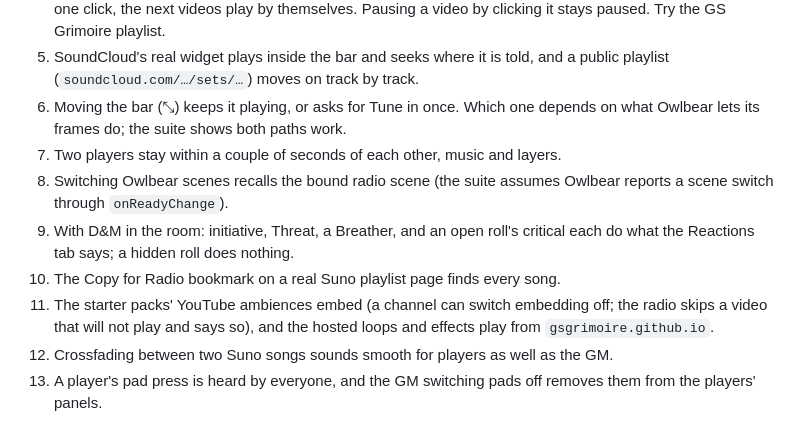
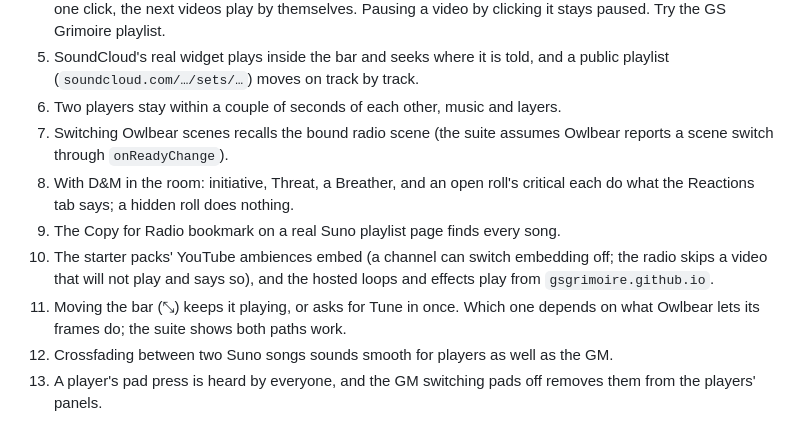
Before and after one commit to GSGrimoire/obr-radio, a Markdown page: README.md, the part around the change. Rendered like a GitHub page.

Commit message:
README: live checks in order
Co-Authored-By: Claude Opus 5.5 <noreply@anthropic.com>
Claude-Session: https://claude.ai/code/session_01VE3PbzNGbn1gFaw1Rg3pek

```diff
--- a/README.md
+++ b/README.md
@@ -227,8 +227,6 @@ bar, and follows a real pop-up for the popped-out window.
    Pausing a video by clicking it stays paused. Try the GS Grimoire playlist.
 5. SoundCloud's real widget plays inside the bar and seeks where it is told, and a
    public playlist (`soundcloud.com/…/sets/…`) moves on track by track.
-11. Moving the bar (⤡) keeps it playing, or asks for Tune in once. Which one depends
-    on what Owlbear lets its frames do; the suite shows both paths work.
 6. Two players stay within a couple of seconds of each other, music and layers.
 7. Switching Owlbear scenes recalls the bound radio scene (the suite assumes
    Owlbear reports a scene switch through `onReadyChange`).
@@ -238,6 +236,8 @@ bar, and follows a real pop-up for the popped-out window.
 10. The starter packs' YouTube ambiences embed (a channel can switch embedding
     off; the radio skips a video that will not play and says so), and the hosted
     loops and effects play from `gsgrimoire.github.io`.
+11. Moving the bar (⤡) keeps it playing, or asks for Tune in once. Which one depends
+    on what Owlbear lets its frames do; the suite shows both paths work.
 12. Crossfading between two Suno songs sounds smooth for players as well as the GM.
 13. A player's pad press is heard by everyone, and the GM switching pads off
     removes them from the players' panels.
```
